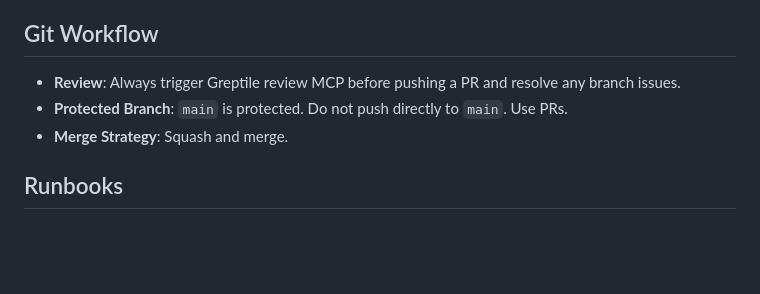
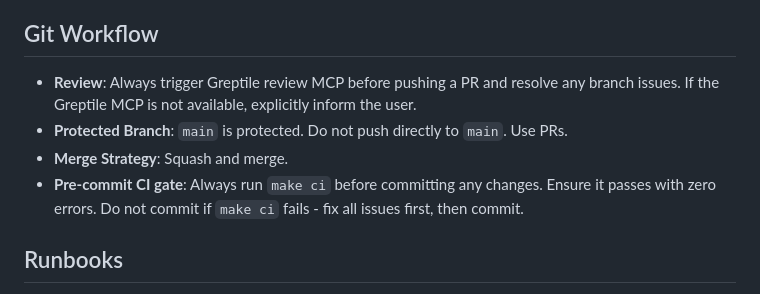
Before and after one commit to Miyamura80/Tauri-Template, a Markdown page: CLAUDE.md, the part around the change. Rendered like a GitHub page; blank space fills up the shorter version.

Commit message:
docs: Update Git Workflow in CLAUDE.md
Co-authored-by: Miyamura80 <38335479+Miyamura80@users.noreply.github.com>

```diff
--- a/CLAUDE.md
+++ b/CLAUDE.md
@@ -68,9 +68,10 @@ Structure as: `init()` → `continue(id)` → `cleanup(id)`
 - Handle rate limits, timeouts, retries at system boundaries
 
 ## Git Workflow
-- **Review**: Always trigger Greptile review MCP before pushing a PR and resolve any branch issues.
+- **Review**: Always trigger Greptile review MCP before pushing a PR and resolve any branch issues. If the Greptile MCP is not available, explicitly inform the user.
 - **Protected Branch**: `main` is protected. Do not push directly to `main`. Use PRs.
 - **Merge Strategy**: Squash and merge.
+- **Pre-commit CI gate**: Always run `make ci` before committing any changes. Ensure it passes with zero errors. Do not commit if `make ci` fails - fix all issues first, then commit.
 
 ## Runbooks
 
```
